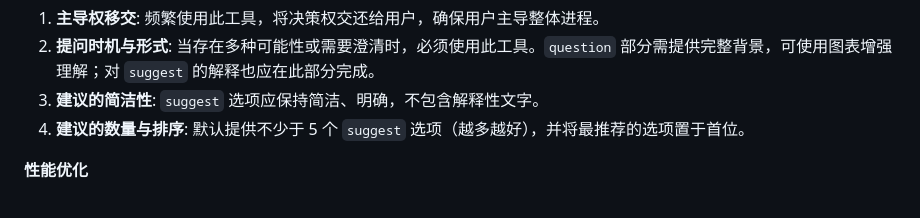
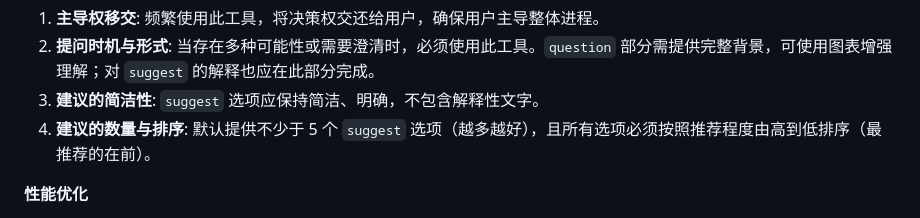
Before and after one commit to lazygophers/roo, a Markdown page: roo/rules/tool-usage.md, the part around the change. GitHub-like rendering.

Commit message:
docs(rules): Refine suggest option sorting guideline

```diff
--- a/roo/rules/tool-usage.md
+++ b/roo/rules/tool-usage.md
@@ -54,7 +54,7 @@ _原则：将执行与交付作为任务的最后环节。_
 1.  **主导权移交**: 频繁使用此工具，将决策权交还给用户，确保用户主导整体进程。
 2.  **提问时机与形式**: 当存在多种可能性或需要澄清时，必须使用此工具。`question` 部分需提供完整背景，可使用图表增强理解；对 `suggest` 的解释也应在此部分完成。
 3.  **建议的简洁性**: `suggest` 选项应保持简洁、明确，不包含解释性文字。
-4.  **建议的数量与排序**: 默认提供不少于 5 个 `suggest` 选项（越多越好），并将最推荐的选项置于首位。
+4.  **建议的数量与排序**: 默认提供不少于 5 个 `suggest` 选项（越多越好），且所有选项必须按照推荐程度由高到低排序（最推荐的在前）。
 
 **性能优化**
 
```
